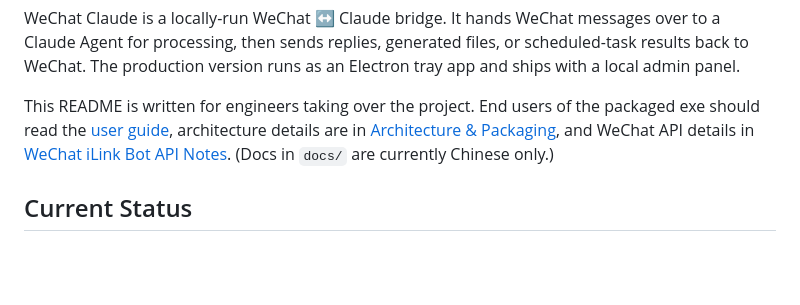
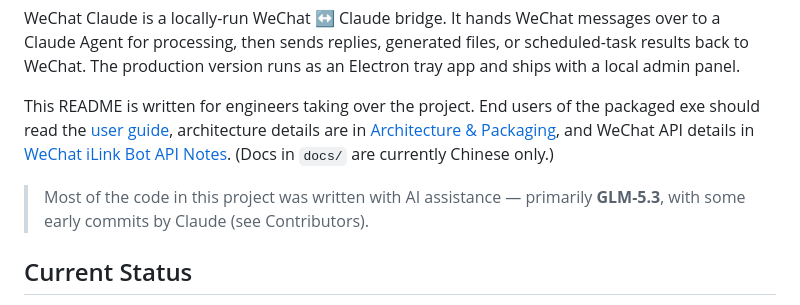
Before and after one commit to spledid123/wechat-claude, a Markdown page: README.en.md, the part around the change. GitHub-like rendering; blank space fills up the shorter version.

Commit message:
文档：README 标注主要开发 AI 为 GLM-5.3（中英同步）
Co-Authored-By: GLM-5.3 <noreply@z.ai>

```diff
--- a/README.en.md
+++ b/README.en.md
@@ -5,6 +5,8 @@ English | [简体中文](README.md)
 WeChat Claude is a locally-run WeChat ↔ Claude bridge. It hands WeChat messages over to a Claude Agent for processing, then sends replies, generated files, or scheduled-task results back to WeChat. The production version runs as an Electron tray app and ships with a local admin panel.
 
 This README is written for engineers taking over the project. End users of the packaged exe should read the [user guide](docs/user-exe-guide.md), architecture details are in [Architecture & Packaging](docs/architecture.md), and WeChat API details in [WeChat iLink Bot API Notes](docs/wechat-ilink-api.md). (Docs in `docs/` are currently Chinese only.)
+
+> Most of the code in this project was written with AI assistance — primarily **GLM-5.3**, with some early commits by Claude (see Contributors).
 
 ## Current Status
 
```
Also changed, not shown: README.md (+2 -0 lines).
